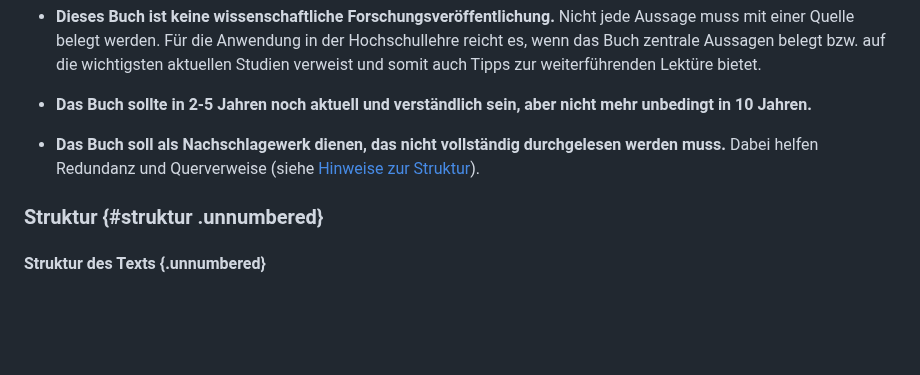
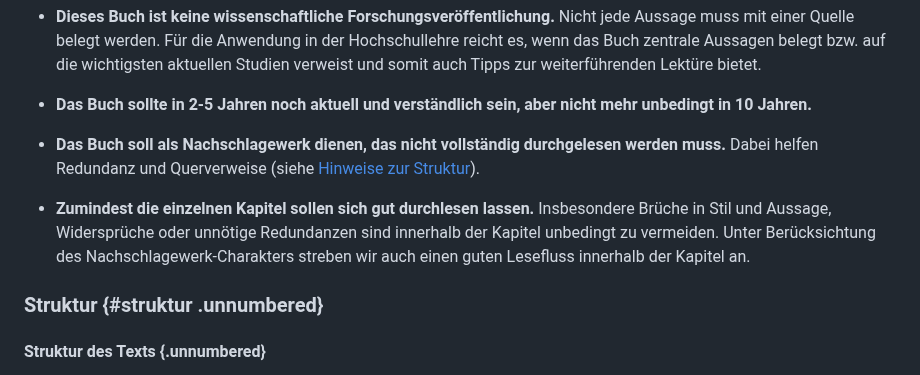
Before and after one commit to pro4bib/handbuch-it-in-bibliotheken, a Markdown page: CONTRIBUTING.md, the part around the change. Drawn GitHub-style; blank space fills up the shorter version.

Commit message:
Update CONTRIBUTING.md
Ich habe im Unterkapitel zum Stil das Ziel "Nachschlagewerk" ergänzt um ein weiteres Ziel, nämlich "gute Lesbarkeit der ganzen Kapitel". Darüber haben wir beim dritten Book Sprint gesprochen, aber der Gedanke muss sich auch irgendwie in der Contributing.md niederschlagen.

```diff
--- a/CONTRIBUTING.md
+++ b/CONTRIBUTING.md
@@ -73,6 +73,8 @@ Zur Klärung der Zielgruppe dieses Handbuchs wurden einige sogenannte
 -   **Das Buch sollte in 2-5 Jahren noch aktuell und verständlich sein, aber nicht mehr unbedingt in 10 Jahren.**
 
 -   **Das Buch soll als Nachschlagewerk dienen, das nicht vollständig durchgelesen werden muss.** Dabei helfen Redundanz und Querverweise (siehe [Hinweise zur Struktur](#struktur)).
+
+-   **Zumindest die einzelnen Kapitel sollen sich gut durchlesen lassen.** Insbesondere Brüche in Stil und Aussage, Widersprüche oder unnötige Redundanzen sind innerhalb der Kapitel unbedingt zu vermeiden. Unter Berücksichtung des Nachschlagewerk-Charakters streben wir auch einen guten Lesefluss innerhalb der Kapitel an.
 
 ### Struktur {#struktur .unnumbered}
 
```
